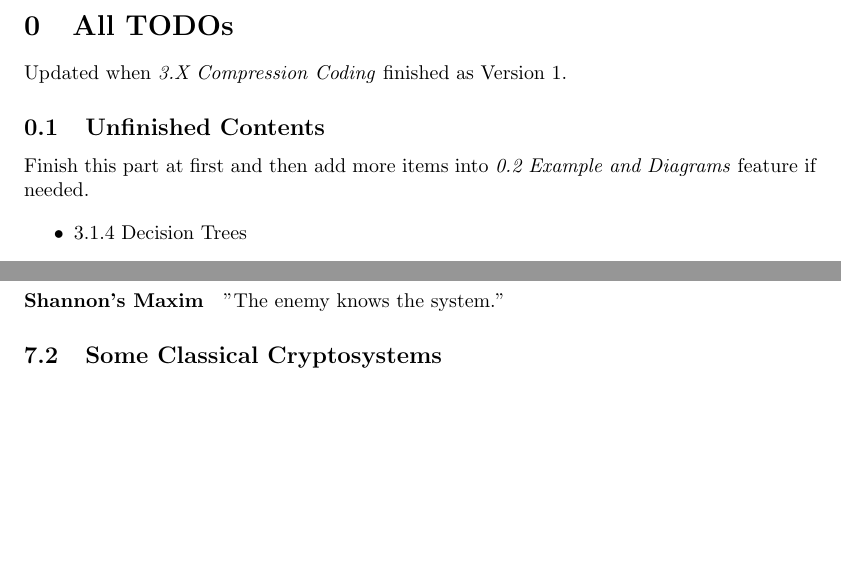
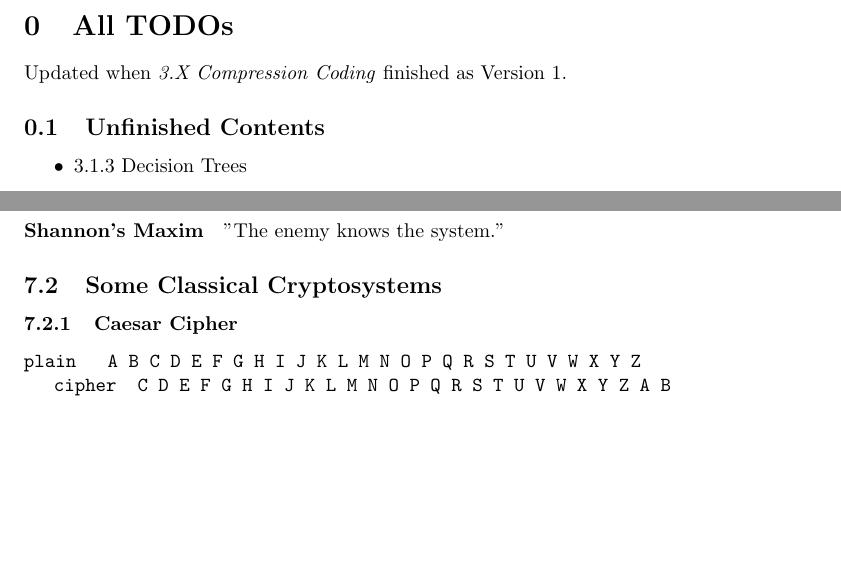
Before and after one commit to ninn-kou/Lux, a LaTeX document (Mathematics Notes/Information, Codes and Ciphers/Temp - ICC.tex): two parts of pages 3 and 11 of 12, joined at a grey line, cut so that both start at the same text. Compiled offline with pdfLaTeX.

Commit message:
Daily updates.

```diff
--- a/Mathematics Notes/Information, Codes and Ciphers/Temp - ICC.tex
+++ b/Mathematics Notes/Information, Codes and Ciphers/Temp - ICC.tex
@@ -44,13 +44,11 @@ Updated when \emph{3.X Compression Coding} finished as Version 1.
 
 \subsection{Unfinished Contents}
 
-Finish this part at first and then add more items into \emph{0.2 Example and Diagrams} feature if needed.
-
 \begin{itemize}
-    \item 3.1.4 Decision Trees
+    \item 3.1.3 Decision Trees
     \item 3.2.4 Extensions of Huffman Coding
     \item 3.3.3 Huffman Coding for Stationary Markov Sources
-    \item 3.4.3 Decoding: add a list to show steps like the one in 3.4.2 part.
+    \item 3.4.2 Decoding: add a list to show steps like the one in 3.4.2 part.
     \item 3.6.x Other types of Compression
 \end{itemize}
 
@@ -390,6 +382,14 @@ Claude Shannon reformulated this principle as "one ought to design systems under
 
 \subsection{Some Classical Cryptosystems}
 
+\subsubsection{Caesar Cipher}
+
+{\tt
+\obeylines\obeyspaces
+    plain   A B C D E F G H I J K L M N O P Q R S T U V W X Y Z
+    cipher  C D E F G H I J K L M N O P Q R S T U V W X Y Z A B
+}
+
 \newpage
 
 \bibliographystyle{IEEEtran}
```
Also changed, not shown: Mathematics Notes/Information, Codes and Ciphers/Temp - ICC.pdf, Mathematics Notes/Information, Codes and Ciphers/Temp - ICC.tex (6 more changed lines).
